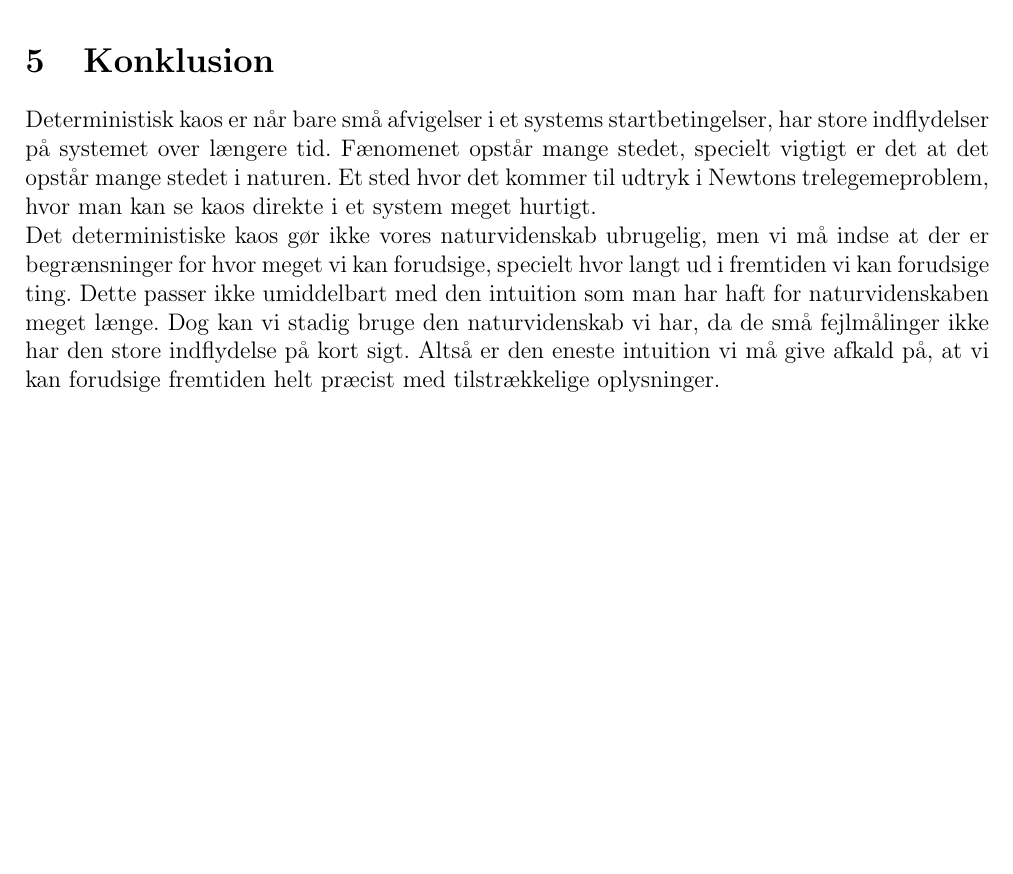
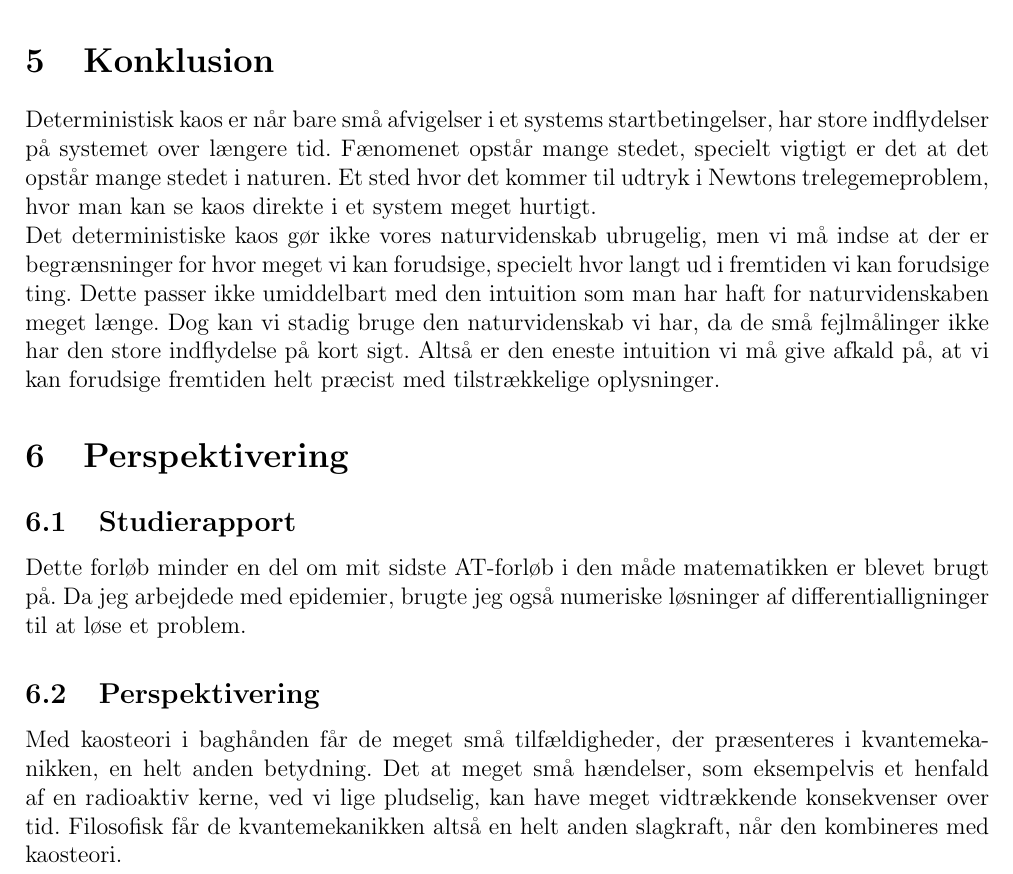
Before and after one commit to mikkelbjoern/AT6, a LaTeX document (synopsis.tex): part of page 4 of 4, cut so that both start at the same text, the shorter picture padded with empty space. Compiled offline with LaTeX, dvips and Ghostscript.

Commit message:
Perspektivering

```diff
--- a/synopsis.tex
+++ b/synopsis.tex
@@ -253,5 +253,16 @@ Dette passer ikke umiddelbart med den intuition som man har haft for naturvidens
 Dog kan vi stadig bruge den naturvidenskab vi har, da de små fejlmålinger ikke har den store indflydelse på kort sigt.
 Altså er den eneste intuition vi må give afkald på, at vi kan forudsige fremtiden helt præcist med tilstrækkelige oplysninger.
 
+\section{Perspektivering}
+\subsection{Studierapport}
+Dette forløb minder en del om mit sidste AT-forløb i den måde matematikken er blevet brugt på.
+Da jeg arbejdede med epidemier, brugte jeg også numeriske løsninger af differentialligninger til at løse et problem.
+
+\subsection{Perspektivering}
+Med kaosteori i baghånden får de meget små tilfældigheder, der præsenteres i kvantemekanikken, en helt anden betydning.
+Det at meget små hændelser, som eksempelvis et henfald af en radioaktiv kerne, ved vi lige pludselig, kan have meget vidtrækkende konsekvenser over tid.
+Filosofisk får de kvantemekanikken altså en helt anden slagkraft, når den kombineres med kaosteori.
+
+
 
 \end{document}
```
